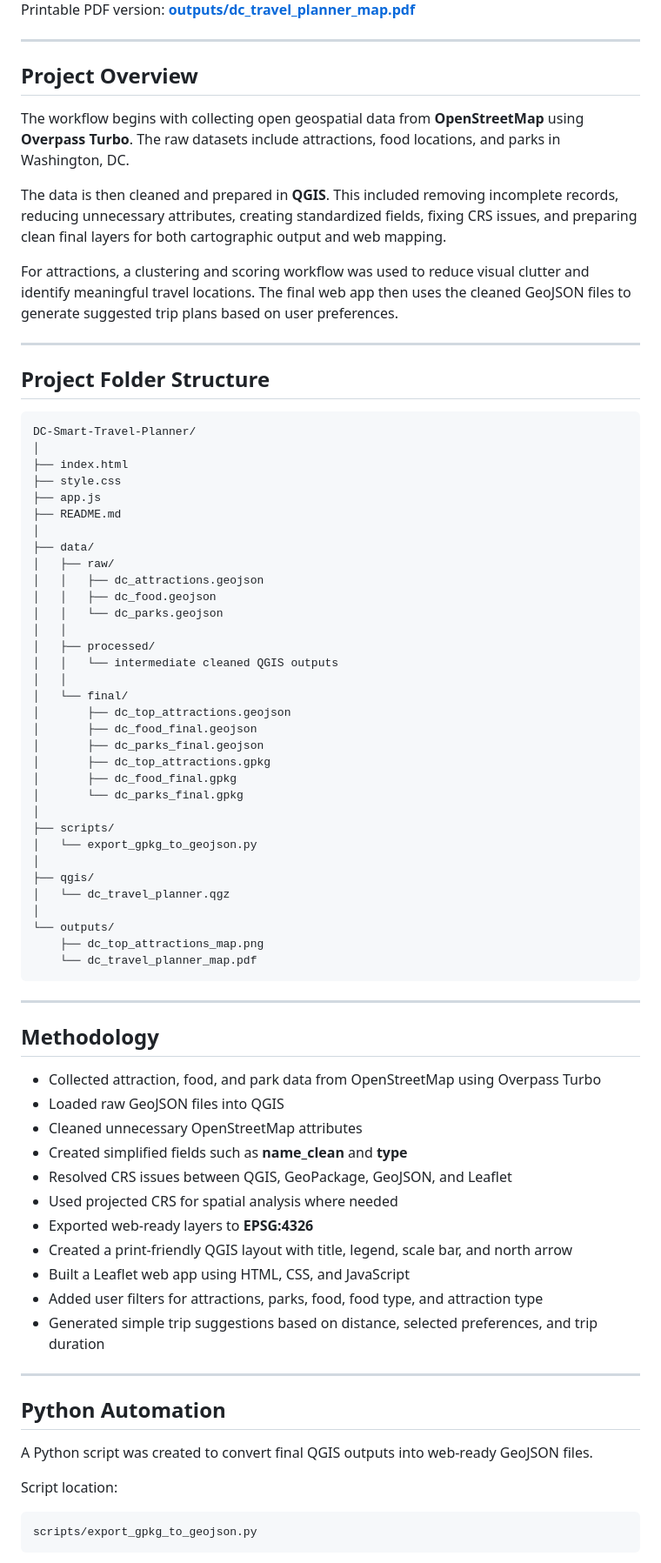
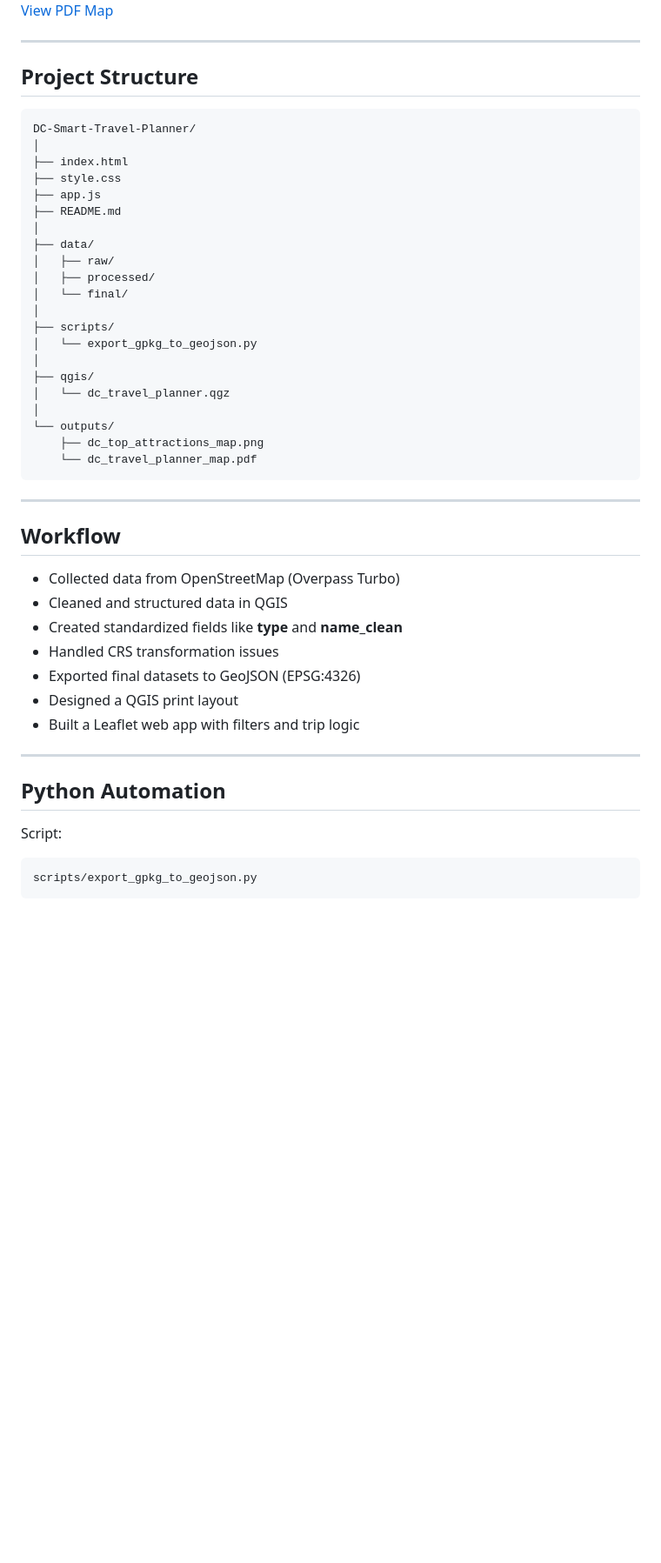
Before and after one commit to namozhdehi/DC-Smart-Travel-Planner, a Markdown page: README.md, the part around one of its changes. Shown at 87% size. Drawn GitHub-style; blank space fills up the shorter version.

```diff
--- a/README.md
+++ b/README.md
@@ -53,37 +72,14 @@
 </a>
 
 <p>
-  Printable PDF version:
   <a href="outputs/dc_travel_planner_map.pdf" target="_blank">
-    <strong>outputs/dc_travel_planner_map.pdf</strong>
+    View PDF Map
   </a>
 </p>
 
 <hr>
 
-<h2>Project Overview</h2>
-
-<p>
-  The workflow begins with collecting open geospatial data from <strong>OpenStreetMap</strong>
-  using <strong>Overpass Turbo</strong>. The raw datasets include attractions, food locations,
-  and parks in Washington, DC.
-</p>
-
-<p>
-  The data is then cleaned and prepared in <strong>QGIS</strong>. This included removing incomplete
-  records, reducing unnecessary attributes, creating standardized fields, fixing CRS issues,
-  and preparing clean final layers for both cartographic output and web mapping.
-</p>
-
-<p>
-  For attractions, a clustering and scoring workflow was used to reduce visual clutter and identify
-  meaningful travel locations. The final web app then uses the cleaned GeoJSON files to generate
-  suggested trip plans based on user preferences.
-</p>
-
-<hr>
-
-<h2>Project Folder Structure</h2>
+<h2>Project Structure</h2>
 
 <pre>
 DC-Smart-Travel-Planner/
@@ -95,20 +91,8 @@ DC-Smart-Travel-Planner/
 │
 ├── data/
 │   ├── raw/
-│   │   ├── dc_attractions.geojson
-│   │   ├── dc_food.geojson
-│   │   └── dc_parks.geojson
-│   │
 │   ├── processed/
-│   │   └── intermediate cleaned QGIS outputs
-│   │
 │   └── final/
-│       ├── dc_top_attractions.geojson
-│       ├── dc_food_final.geojson
-│       ├── dc_parks_final.geojson
-│       ├── dc_top_attractions.gpkg
-│       ├── dc_food_final.gpkg
-│       └── dc_parks_final.gpkg
 │
 ├── scripts/
 │   └── export_gpkg_to_geojson.py
@@ -123,20 +107,16 @@ DC-Smart-Travel-Planner/
 
 <hr>
 
-<h2>Methodology</h2>
+<h2>Workflow</h2>
 
 <ul>
-  <li>Collected attraction, food, and park data from OpenStreetMap using Overpass Turbo</li>
-  <li>Loaded raw GeoJSON files into QGIS</li>
-  <li>Cleaned unnecessary OpenStreetMap attributes</li>
-  <li>Created simplified fields such as <strong>name_clean</strong> and <strong>type</strong></li>
-  <li>Resolved CRS issues between QGIS, GeoPackage, GeoJSON, and Leaflet</li>
-  <li>Used projected CRS for spatial analysis where needed</li>
-  <li>Exported web-ready layers to <strong>EPSG:4326</strong></li>
-  <li>Created a print-friendly QGIS layout with title, legend, scale bar, and north arrow</li>
-  <li>Built a Leaflet web app using HTML, CSS, and JavaScript</li>
-  <li>Added user filters for attractions, parks, food, food type, and attraction type</li>
-  <li>Generated simple trip suggestions based on distance, selected preferences, and trip duration</li>
+  <li>Collected data from OpenStreetMap (Overpass Turbo)</li>
+  <li>Cleaned and structured data in QGIS</li>
+  <li>Created standardized fields like <strong>type</strong> and <strong>name_clean</strong></li>
+  <li>Handled CRS transformation issues</li>
+  <li>Exported final datasets to GeoJSON (EPSG:4326)</li>
+  <li>Designed a QGIS print layout</li>
+  <li>Built a Leaflet web app with filters and trip logic</li>
 </ul>
 
 <hr>
@@ -144,15 +124,9 @@ DC-Smart-Travel-Planner/
 <h2>Python Automation</h2>
 
 <p>
-  A Python script was created to convert final QGIS outputs into web-ready GeoJSON files.
+  Script:
 </p>
 
-<p>
-  Script location:
-</p>
-
-<pre>
-scripts/export_gpkg_to_geojson.py
-</pre>
+<pre>scripts/export_gpkg_to_geojson.py</pre>
 
 <p>
```
Also changed, not shown: other parts of README.md (+60 -136 lines).
